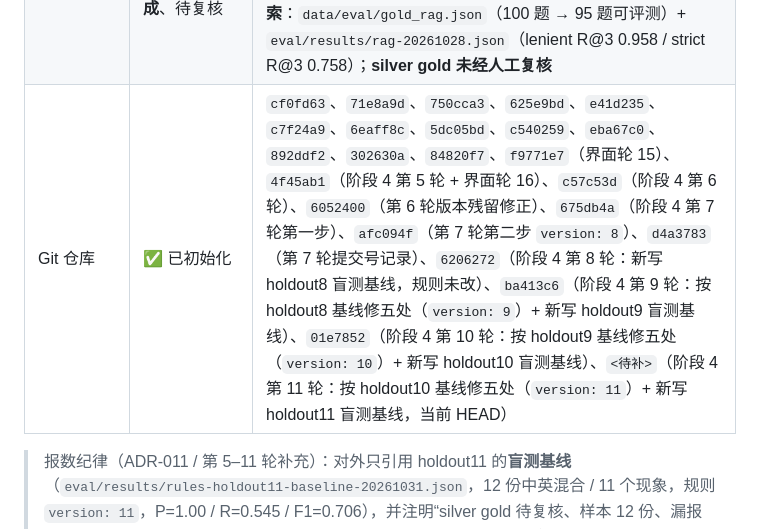
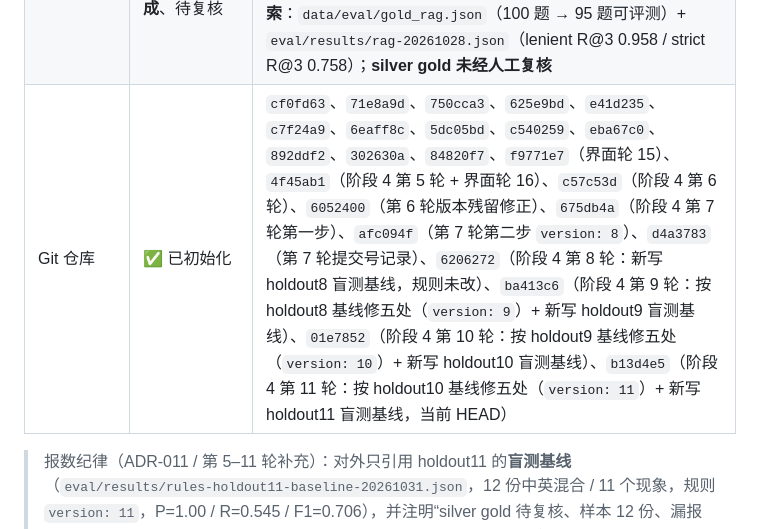
Before and after one commit to lo-pei/agent-alex-contract-review, a Markdown page: docs/devlog/04_HANDOVER.md, the part around the change. Drawn GitHub-style.

Commit message:
docs(devlog): 记录第 11 轮提交号 b13d4e5

```diff
--- a/docs/devlog/04_HANDOVER.md
+++ b/docs/devlog/04_HANDOVER.md
@@ -59,7 +59,7 @@
 | 测试 | ✅ 407 个通过 | `tests/`；`pytest` 全绿；Fake LLM 无需 Key |
 | 规则集 | ✅ 13 条 | `app/rules/definitions.yaml`（`version: 11`，三类措辞 + 保额邻近判定 + `R-DIS-004` 允许 modal 与动词间插时间状语 + 英文卖方付运费倒装 / 连接词后逗号 / `entire … before shipment` + 卖方账上运费迂回语态（`for|on` 与 `at … expense|cost` 两式）/ 跨句或裁或审（含 `refer`）/ 中文“全部价款”与“收全款再发货” / `bring the matter` 与中文“不服裁决上诉” / 立即检验与当日通知 + “价格已含运费” / instead 式选择权 / “确认收款后发运” / 中文“请求重新审理” / 中文数词期限 + 第 11 轮五处：`defrayed by the Seller` / `in lieu of … arbitration … courts` / 中文“百分之百 … 到账后装运” / 中文“裁决 … 法院复审” / 中文 1–5 个工作日）；6 条新规则各有语料命中集合回归（ADR-010） |
 | 评测集 / 指标 | ⏳ 主集完成、**十一批留出完成（十批已消耗，仅 holdout11 可报数）**、**检索评测已完成**、待复核 | `data/eval/gold_rules.json`（21 现象，silver）+ `gold_holdout{,2,3,4,5,6,7,8,9,10,11}.json`（7/9/7/9/10/11/11/11/11/11/11 现象）+ `eval/results/rules-*.json`；**holdout11 只引基线文件** `rules-holdout11-baseline-20261031.json`（P=1.00 / R=0.545 / F1=0.706，漏报 H113/H114/H115/H116/H117 **尚未修**）；holdout10 基线 `P=1.00 / R=0.545 / F1=0.706`（已在 v11 修好，修后 11/0/0 只作回归）、holdout9 / holdout8 / holdout7 / holdout6 / holdout5 基线为历史记录；**下一步若按 holdout11 修完须新写 holdout12**；**检索**：`data/eval/gold_rag.json`（100 题 → 95 题可评测）+ `eval/results/rag-20261028.json`（lenient R@3 0.958 / strict R@3 0.758）；**silver gold 未经人工复核** |
-| Git 仓库 | ✅ 已初始化 | `cf0fd63`、`71e8a9d`、`750cca3`、`625e9bd`、`e41d235`、`c7f24a9`、`6eaff8c`、`5dc05bd`、`c540259`、`eba67c0`、`892ddf2`、`302630a`、`84820f7`、`f9771e7`（界面轮 15）、`4f45ab1`（阶段 4 第 5 轮 + 界面轮 16）、`c57c53d`（阶段 4 第 6 轮）、`6052400`（第 6 轮版本残留修正）、`675db4a`（阶段 4 第 7 轮第一步）、`afc094f`（第 7 轮第二步 `version: 8`）、`d4a3783`（第 7 轮提交号记录）、`6206272`（阶段 4 第 8 轮：新写 holdout8 盲测基线，规则未改）、`ba413c6`（阶段 4 第 9 轮：按 holdout8 基线修五处（`version: 9`）+ 新写 holdout9 盲测基线）、`01e7852`（阶段 4 第 10 轮：按 holdout9 基线修五处（`version: 10`）+ 新写 holdout10 盲测基线）、`<待补>`（阶段 4 第 11 轮：按 holdout10 基线修五处（`version: 11`）+ 新写 holdout11 盲测基线，当前 HEAD） |
+| Git 仓库 | ✅ 已初始化 | `cf0fd63`、`71e8a9d`、`750cca3`、`625e9bd`、`e41d235`、`c7f24a9`、`6eaff8c`、`5dc05bd`、`c540259`、`eba67c0`、`892ddf2`、`302630a`、`84820f7`、`f9771e7`（界面轮 15）、`4f45ab1`（阶段 4 第 5 轮 + 界面轮 16）、`c57c53d`（阶段 4 第 6 轮）、`6052400`（第 6 轮版本残留修正）、`675db4a`（阶段 4 第 7 轮第一步）、`afc094f`（第 7 轮第二步 `version: 8`）、`d4a3783`（第 7 轮提交号记录）、`6206272`（阶段 4 第 8 轮：新写 holdout8 盲测基线，规则未改）、`ba413c6`（阶段 4 第 9 轮：按 holdout8 基线修五处（`version: 9`）+ 新写 holdout9 盲测基线）、`01e7852`（阶段 4 第 10 轮：按 holdout9 基线修五处（`version: 10`）+ 新写 holdout10 盲测基线）、`b13d4e5`（阶段 4 第 11 轮：按 holdout10 基线修五处（`version: 11`）+ 新写 holdout11 盲测基线，当前 HEAD） |
 
 > 报数纪律（ADR-011 / 第 5–11 轮补充）：对外只引用 holdout11 的**盲测基线**（`eval/results/rules-holdout11-baseline-20261031.json`，12 份中英混合 / 11 个现象，规则 `version: 11`，P=1.00 / R=0.545 / F1=0.706），并注明“silver gold 待复核、样本 12 份、漏报 H113/H114/H115/H116/H117 尚未修”。主集（50 份）P/R=1.0 是**同分布**产物；holdout、holdout2、holdout3、holdout4、holdout5、holdout6、holdout7、holdout8、holdout9、holdout10 十批都已被用于定位缺陷（“已消耗”），修复后即使 1.0 也只能当回归守卫；**下一步若按 holdout11 基线修完这五处，holdout11 也降级，新数字必须来自新写的 holdout12**。覆盖率 52.4%（主集 gold）仍是真实短板；留出集的 `coverage=1.0` 是平凡结果，不能与 recall 混读。
 
```
Also changed, not shown: docs/devlog/00_PROJECT_STATE.md (+1 -1 lines).
